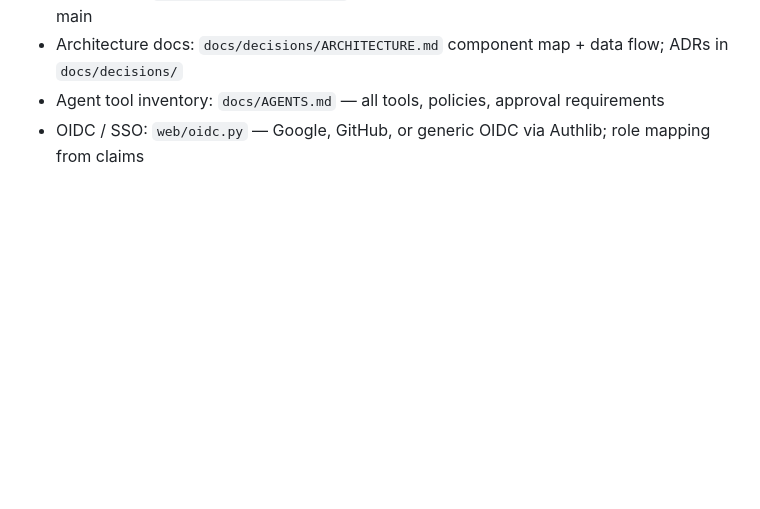
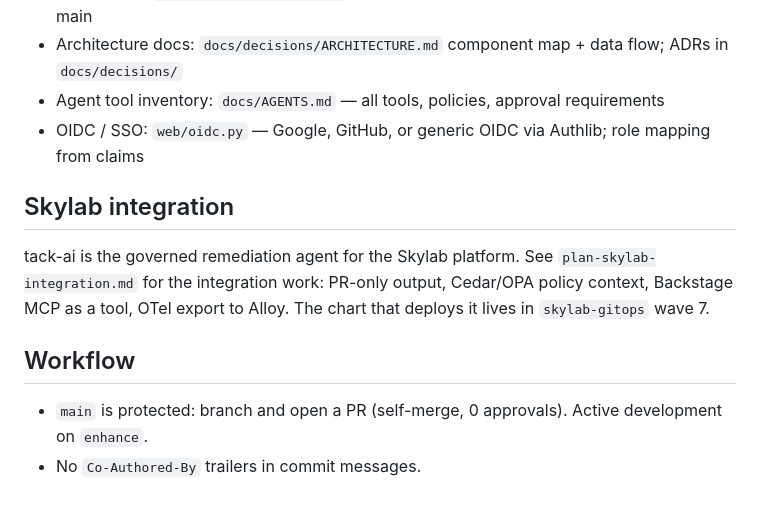
Before and after one commit to SkylarHoughtonGithub/tack-ai, a Markdown page: CLAUDE.md, the part around the change. Rendered like a GitHub page; blank space fills up the shorter version.

Commit message:
docs: add skylab integration pointer to CLAUDE.md

```diff
--- a/CLAUDE.md
+++ b/CLAUDE.md
@@ -66,3 +66,12 @@ subprocess layer that can swallow Ctrl+C.
 - Architecture docs: `docs/decisions/ARCHITECTURE.md` component map + data flow; ADRs in `docs/decisions/`
 - Agent tool inventory: `docs/AGENTS.md` — all tools, policies, approval requirements
 - OIDC / SSO: `web/oidc.py` — Google, GitHub, or generic OIDC via Authlib; role mapping from claims
+
+## Skylab integration
+
+tack-ai is the governed remediation agent for the Skylab platform. See `plan-skylab-integration.md` for the integration work: PR-only output, Cedar/OPA policy context, Backstage MCP as a tool, OTel export to Alloy. The chart that deploys it lives in `skylab-gitops` wave 7.
+
+## Workflow
+
+- `main` is protected: branch and open a PR (self-merge, 0 approvals). Active development on `enhance`.
+- No `Co-Authored-By` trailers in commit messages.
```
